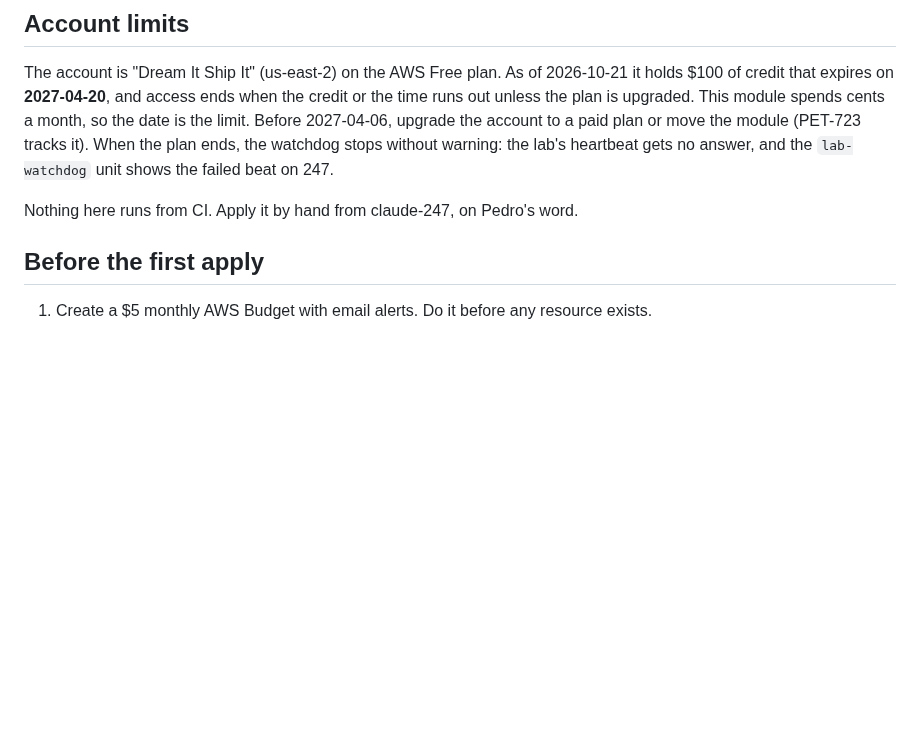
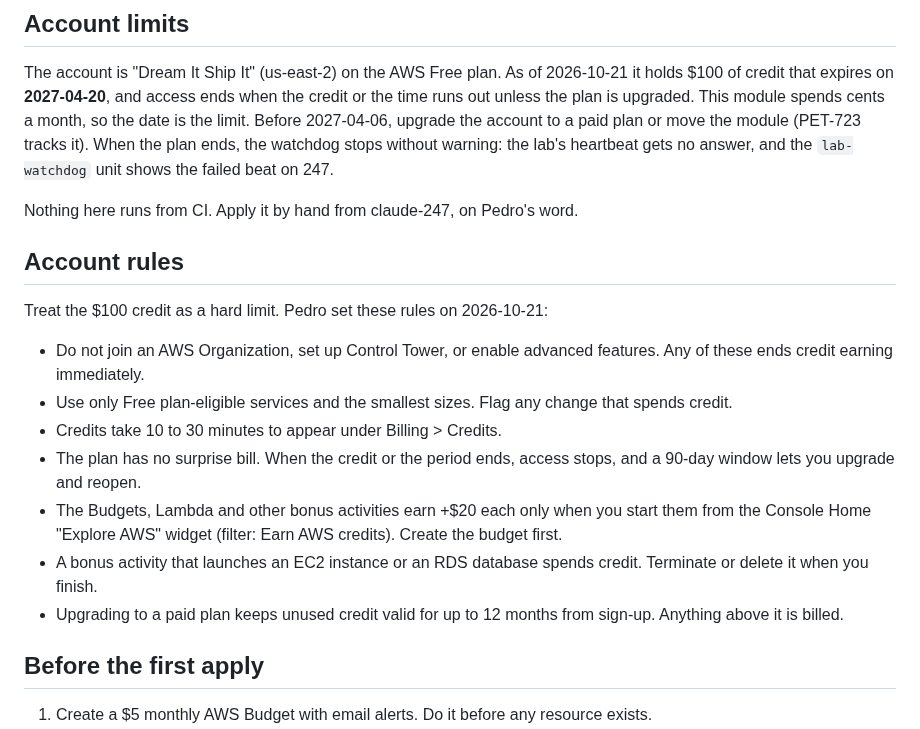
Before and after one commit to PeteDio-Labs/petedio-iac, a Markdown page: environments/offsite-watchdog/README.md, the part around the change. Drawn GitHub-style; blank space fills up the shorter version.

Commit message:
PET-722: record the AWS account rules in the off-site watchdog README (#483)
Claude-Session: https://claude.ai/code/session_017N2ZCdLQ7mi5vVzLoeRPaT

Co-authored-by: Claude <noreply@anthropic.com>

```diff
--- a/environments/offsite-watchdog/README.md
+++ b/environments/offsite-watchdog/README.md
@@ -16,6 +16,18 @@ plan ends, the watchdog stops without warning: the lab's heartbeat gets no answe
 `lab-watchdog` unit shows the failed beat on 247.
 
 Nothing here runs from CI. Apply it by hand from claude-247, on Pedro's word.
+
+## Account rules
+
+Treat the $100 credit as a hard limit. Pedro set these rules on 2026-10-21:
+
+- Do not join an AWS Organization, set up Control Tower, or enable advanced features. Any of these ends credit earning immediately.
+- Use only Free plan-eligible services and the smallest sizes. Flag any change that spends credit.
+- Credits take 10 to 30 minutes to appear under Billing > Credits.
+- The plan has no surprise bill. When the credit or the period ends, access stops, and a 90-day window lets you upgrade and reopen.
+- The Budgets, Lambda and other bonus activities earn +$20 each only when you start them from the Console Home "Explore AWS" widget (filter: Earn AWS credits). Create the budget first.
+- A bonus activity that launches an EC2 instance or an RDS database spends credit. Terminate or delete it when you finish.
+- Upgrading to a paid plan keeps unused credit valid for up to 12 months from sign-up. Anything above it is billed.
 
 ## Before the first apply
 
```
